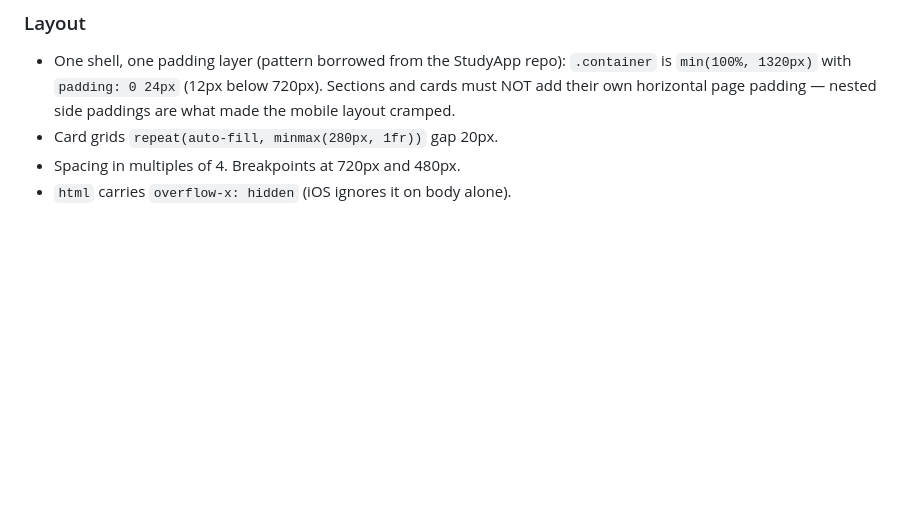
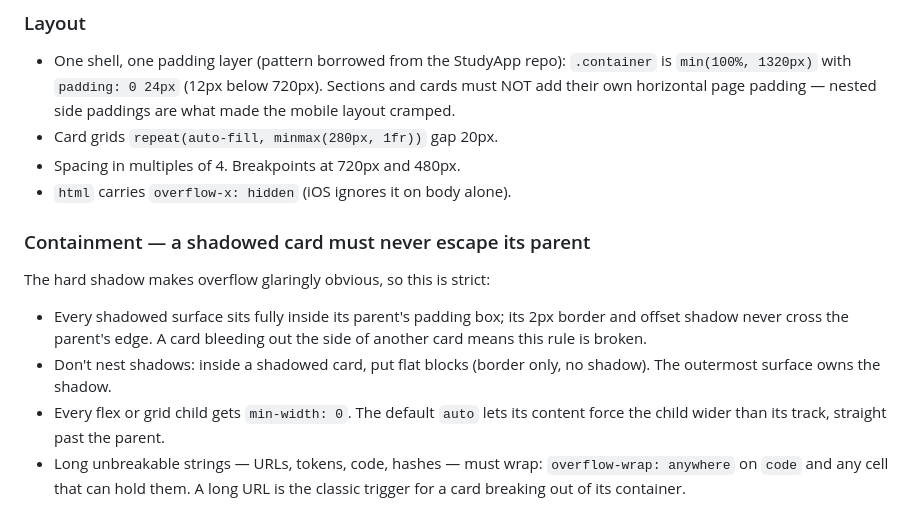
Before and after one commit to massirr/irakozedarlo.be, a Markdown page: CLAUDE.md, the part around the change. Rendered like a GitHub page; blank space fills up the shorter version.

Commit message:
docs(claude): mirror the containment rule into the design system section
Keeps CLAUDE.md's hard-shadow rules in sync with STYLEGUIDE.md so future
edits don't let a shadowed card (min-width:auto flex child + long URL) burst
out of its parent.

Co-Authored-By: Claude Opus 4.8 <noreply@anthropic.com>
Claude-Session: https://claude.ai/code/session_01RvTEzKMGNvzgvCUW1sfo3o

```diff
--- a/CLAUDE.md
+++ b/CLAUDE.md
@@ -172,3 +172,16 @@ styling, obey these rules — they are what make the design coherent:
 - Card grids `repeat(auto-fill, minmax(280px, 1fr))` gap 20px.
 - Spacing in multiples of 4. Breakpoints at 720px and 480px.
 - `html` carries `overflow-x: hidden` (iOS ignores it on body alone).
+
+### Containment — a shadowed card must never escape its parent
+The hard shadow makes overflow glaringly obvious, so this is strict:
+- Every shadowed surface sits fully inside its parent's padding box; its 2px
+  border and offset shadow never cross the parent's edge. A card bleeding out
+  the side of another card means this rule is broken.
+- Don't nest shadows: inside a shadowed card, put flat blocks (border only,
+  no shadow). The outermost surface owns the shadow.
+- Every flex or grid child gets `min-width: 0`. The default `auto` lets its
+  content force the child wider than its track, straight past the parent.
+- Long unbreakable strings — URLs, tokens, code, hashes — must wrap:
+  `overflow-wrap: anywhere` on `code` and any cell that can hold them. A long
+  URL is the classic trigger for a card breaking out of its container.
```
